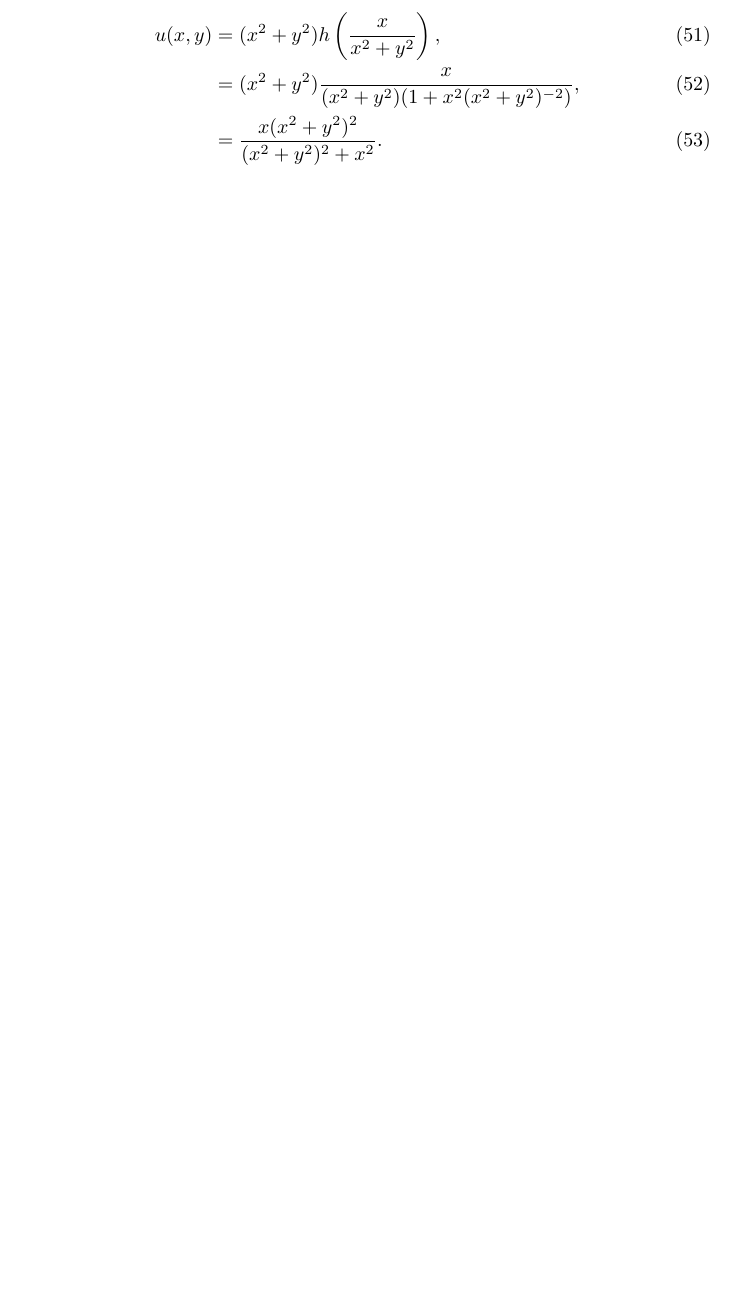
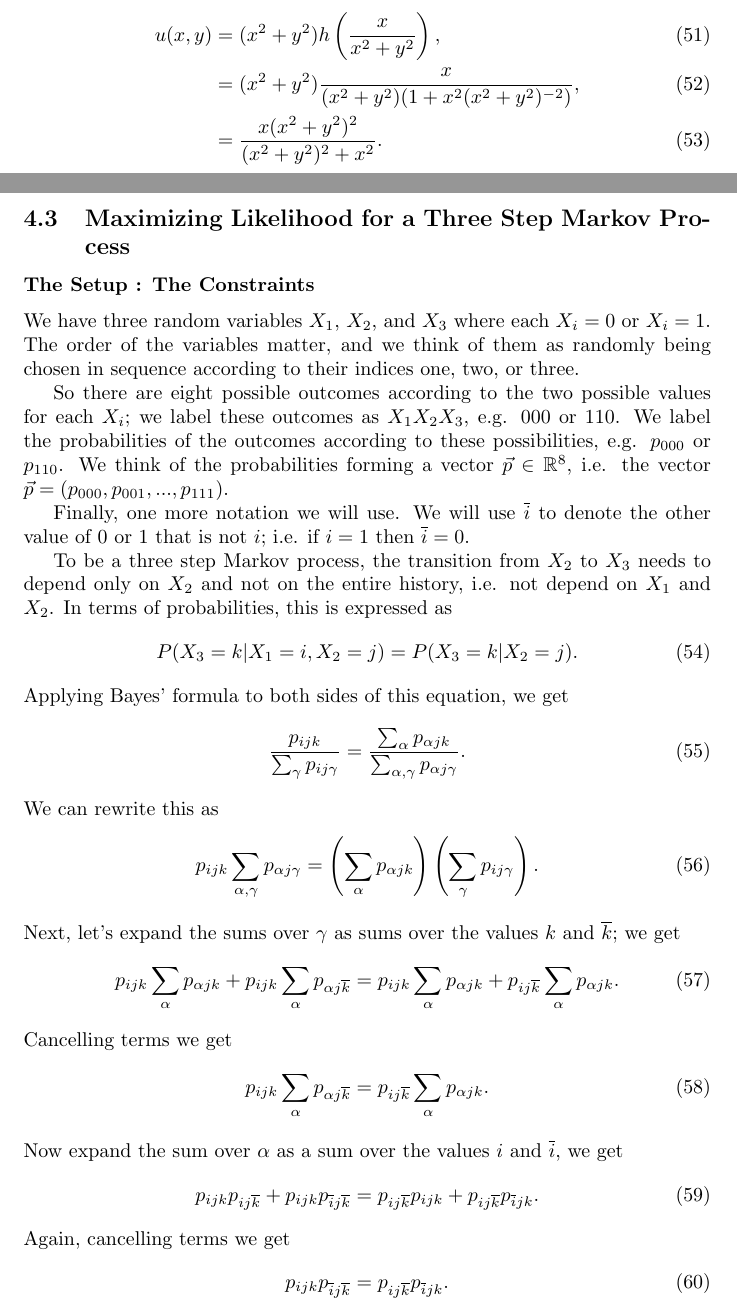
Before and after one commit to MatthewMcGonagle/InterestingExUGMath, a LaTeX document (main.tex, which reads multiVarDiffCalc/threeStepMarkov.tex): part of page 16 of 24 before the commit and two parts of pages 16 and 17 of 26 after it, the two joined at a grey line, cut so that both start at the same text, the shorter picture padded with empty space. Compiled offline with pdfLaTeX.

Commit message:
Added setup and problem for maximizing log-likelihood for three step markov process.

```diff
--- /dev/null
+++ b/multiVarDiffCalc/threeStepMarkov.tex
@@ -0,0 +1,51 @@
+\subsection{Maximizing Likelihood for a Three Step Markov Process}
+
+\subsubsection*{The Setup : The Constraints}
+
+\newcommand{\flip}[1]{\overline{#1}}
+
+We have three random variables \(X_1\), \(X_2\), and \(X_3\) where each \(X_i = 0\) or \(X_i = 1\). The order
+of the variables matter, and we think of them as randomly being chosen in sequence according to their indices
+one, two, or three.
+
+So there are eight possible outcomes according to the two possible values for each \(X_i\); we label these
+outcomes as \(X_1X_2X_3\), e.g. \(000\) or \(110\). We label the probabilities of the outcomes according to these
+possibilities, e.g. \(p_{000}\) or \(p_{110}\). We think of the probabilities forming a vector
+\(\vec p \in \mathbb R^8\), i.e. the vector \(\vec p = (p_{000}, p_{001}, ..., p_{111})\).
+
+Finally, one more notation we will use. We will use \(\flip i\) to denote the other value of \(0\) or \(1\) that
+is not \(i\); i.e. if \(i = 1\) then \(\flip i = 0\).
+
+To be a three step Markov process, the transition from \(X_2\) to \(X_3\) needs to depend only on \(X_2\) and
+not on the entire history, i.e. not depend on \(X_1\) and \(X_2\). In terms of probabilities, this is
+expressed as
+\begin{equation}
+P(X_3 = k | X_1 = i, X_2 = j) = P(X_3 = k | X_2 = j).
+\end{equation}
+Applying Bayes' formula to both sides of this equation, we get
+\begin{equation}
+\frac{p_{ijk}}{\sum_\gamma p_{ij\gamma}}
+= \frac{\sum_\alpha p_{\alpha jk}} {\sum_{\alpha, \gamma} p_{\alpha j\gamma} }.
+\end{equation}
+We can rewrite this as
+\begin{equation}
+p_{ijk} \sum_{\alpha, \gamma} p_{\alpha j\gamma} =
+     \left(\sum_\alpha p_{\alpha jk}\right) \left( \sum_\gamma p_{ij\gamma} \right).
+\end{equation}
+Next, let's expand the sums over \(\gamma\) as sums over the values \(k\) and \(\flip k\); we get
+\begin{equation}
+p_{ijk}\sum_\alpha p_{\alpha jk} + p_{ijk} \sum_\alpha p_{\alpha j\flip k} =
+p_{ijk} \sum_\alpha p_{\alpha jk} + p_{ij\flip k} \sum_\alpha p_{\alpha jk}.
+\end{equation}
+Cancelling terms we get
+\begin{equation}
+p_{ijk} \sum_\alpha p_{\alpha j\flip k} = p_{ij\flip k} \sum_\alpha p_{\alpha jk}.
+\end{equation}
+Now expand the sum over \(\alpha\) as a sum over the values \(i\) and \(\flip i\), we get
+\begin{equation}
+p_{ijk} p_{ij\flip k} + p_{ijk} p_{\flip ij\flip k} = p_{ij\flip k} p_{ijk} + p_{ij\flip k} p_{\flip ijk}.
+\end{equation}
+Again, cancelling terms we get
+\begin{equation}
+p_{ijk} p_{\flip ij\flip k} = p_{ij\flip k} p_{\flip ijk}.
+\end{equation}
```
Also changed, not shown: multiVarDiffCalc/examples.tex (+2 -0 lines), multiVarDiffCalc/threeStepMarkov.tex (71 more changed lines).
